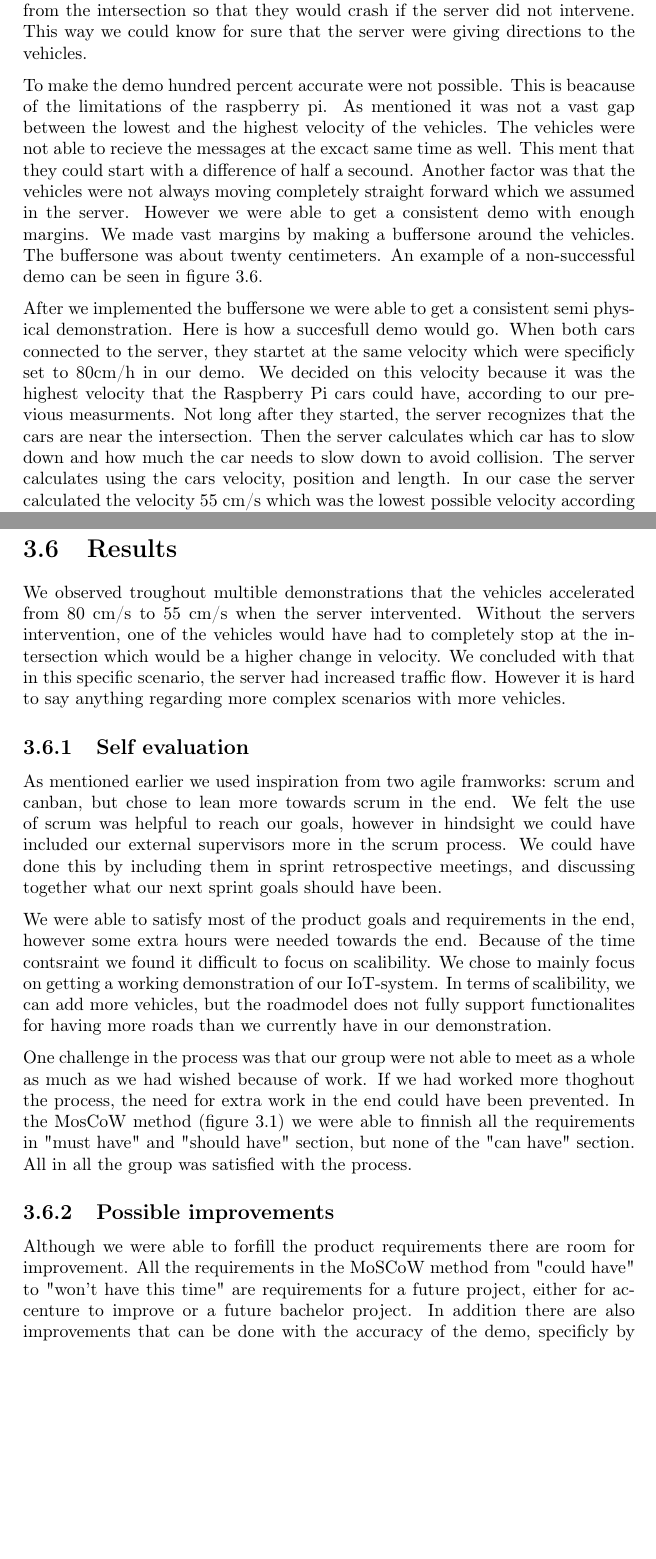
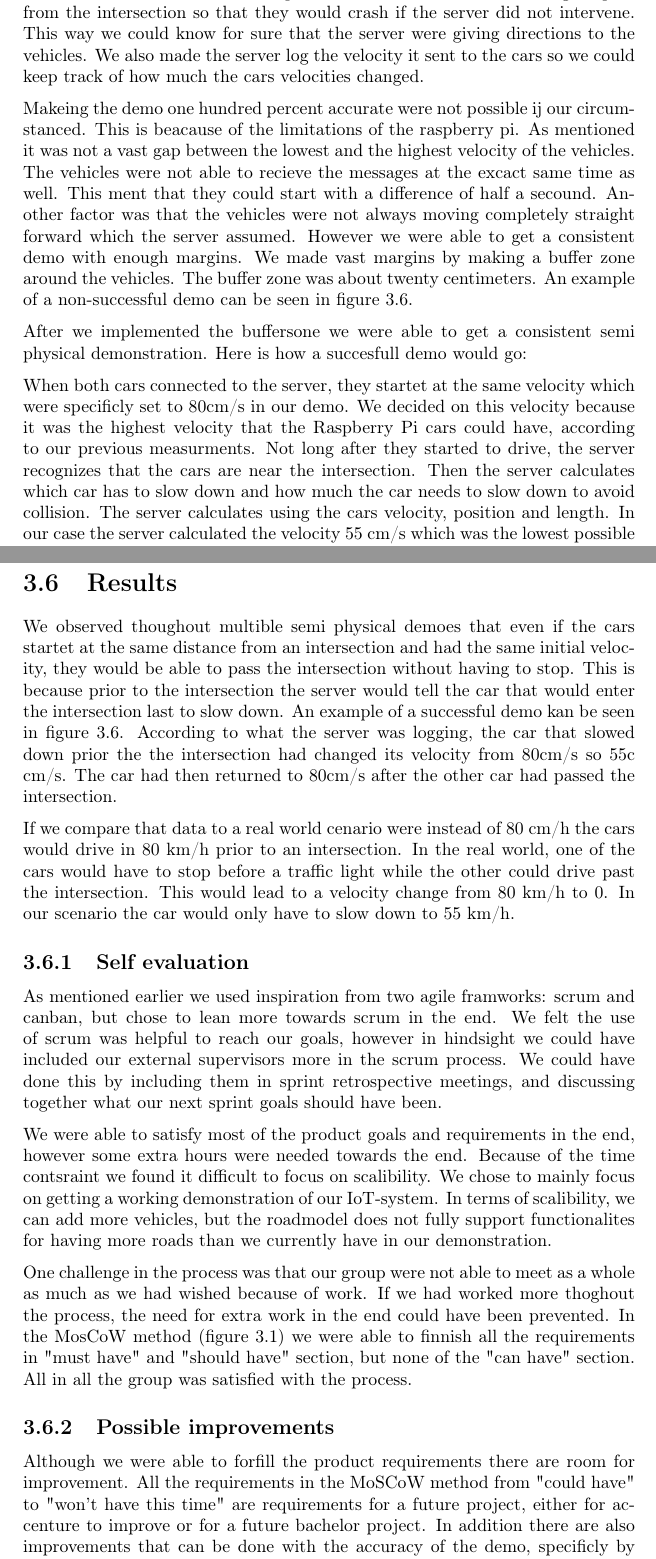
Before and after one commit to uyqn/web, a LaTeX thesis (src/reports/sluttrapport/main.tex, which reads src/reports/sluttrapport/chapters/sections/results.tex, src/reports/sluttrapport/chapters/sections/subsections/construction_of_demo.tex, src/reports/sluttrapport/chapters/sections/subsections/possible_improvements.tex): two parts of pages 24 and 27 of 44, joined at a grey line, cut so that both start at the same text, the shorter picture padded with empty space. Compiled offline with pdfLaTeX.

Commit message:
Skrevet om resultatbiten, men føler den trenger mer

```diff
--- a/src/reports/sluttrapport/chapters/sections/results.tex
+++ b/src/reports/sluttrapport/chapters/sections/results.tex
@@ -1,5 +1,8 @@
 \section{Results}
 
-We observed troughout multible demonstrations that the vehicles accelerated from 80 cm/s to 55 cm/s when the server intervented. Without the servers intervention, one of the vehicles would have had to completely stop at the intersection which would be a higher change in velocity. We concluded with that in this specific scenario, the server had increased traffic flow. However it is hard to say anything regarding more complex scenarios with more vehicles.
+We observed thoughout multible semi physical demoes that even if the cars startet at the same distance from an intersection and had the same initial velocity, they would be able to pass the intersection without having to stop. This is because prior to the intersection the server would tell the car that would enter the intersection last to slow down. An example of a successful demo kan be seen in figure 3.6. According to what the server was logging, the car that slowed down prior the the intersection had changed its velocity from 80cm/s so 55c cm/s. The car had then returned to 80cm/s after the other car had passed the intersection.
+
+If we compare that data to a real world cenario were instead of 80 cm/h the cars would drive in 80 km/h prior to an intersection. In the real world, one of the cars would have to stop before a traffic light while the other could drive past the intersection. This would lead to a velocity change from 80 km/h to 0. In our scenario the car would only have to slow down to 55 km/h.
+
 \input{chapters/sections/subsections/evaluation_of_process}
 \input{chapters/sections/subsections/possible_improvements}
--- a/src/reports/sluttrapport/chapters/sections/subsections/construction_of_demo.tex
+++ b/src/reports/sluttrapport/chapters/sections/subsections/construction_of_demo.tex
@@ -1,8 +1,8 @@
 \subsection{Construction of semi physical demonstration}
 
-We found a space at accenture that was big enough to build the track. Because of the limitations of the raspberry pi were the power given to the vehicles could not be under 40 and over 100 (We are not sure what the metrics is for power), we needed a road that could be over three meters long. If the road was under three meters the vehicle that had be given a power by the server which were under the limit. The server works in a way that the demo would not start until both vehicles had connected to it. Theoretically this means that the vehicles should start at the same time. We also placed the vehicles at the same lenght apart from the intersection so that they would crash if the server did not intervene. This way we could know for sure that the server were giving directions to the vehicles.
+We found a space at accenture that was big enough to build the track. Because of the limitations of the raspberry pi were the power given to the vehicles could not be under 40 and over 100 (We are not sure what the metrics is for power), we needed a road that could be over three meters long. If the road was under three meters the vehicle that had be given a power by the server which were under the limit. The server works in a way that the demo would not start until both vehicles had connected to it. Theoretically this means that the vehicles should start at the same time. We also placed the vehicles at the same lenght apart from the intersection so that they would crash if the server did not intervene. This way we could know for sure that the server were giving directions to the vehicles. We also made the server log the velocity it sent to the cars so we could keep track of how much the cars velocities changed.
 
-To make the demo hundred percent accurate were not possible. This is beacause of the limitations of the raspberry pi. As mentioned it was not a vast gap between the lowest and the highest velocity of the vehicles. The vehicles were not able to recieve the messages at the excact same time as well. This ment that they could start with a difference of half a secound. Another factor was that the vehicles were not always moving completely straight forward which we assumed in the server. However we were able to get a consistent demo with enough margins. We made  vast margins by making a buffersone around the vehicles. The buffersone was about twenty centimeters. An example of a non-successful demo can be seen in figure 3.6.
+Makeing the demo one hundred percent accurate were not possible ij our circumstanced. This is beacause of the limitations of the raspberry pi. As mentioned it was not a vast gap between the lowest and the highest velocity of the vehicles. The vehicles were not able to recieve the messages at the excact same time as well. This ment that they could start with a difference of half a secound. Another factor was that the vehicles were not always moving completely straight forward which the server assumed. However we were able to get a consistent demo with enough margins. We made vast margins by making a buffer zone around the vehicles. The buffer zone was about twenty centimeters. An example of a non-successful demo can be seen in figure 3.6.
 
 \begin{figure}[h!]
 	\centering
@@ -11,7 +11,9 @@ To make the demo hundred percent accurate were not possible. This is beacause of
 	\label{fig:crashdemo}
 \end{figure}
 
-After we implemented the buffersone we were able to get a consistent semi physical demonstration. Here is how a succesfull demo would go. When both cars connected to the server, they startet at the same velocity which were specificly set to 80cm/h in our demo. We decided on this velocity because it was the highest velocity that the Raspberry Pi cars could have, according to our previous measurments. Not long after they started, the server recognizes that the cars are near the intersection. Then the server calculates which car has to slow down and how much the car needs to slow down to avoid collision. The server calculates using the cars velocity, position and length. In our case the server calculated the velocity 55 cm/s which was the lowest possible velocity according to our measurements. Further the server sends its calculated velocity to the car that needs to slow down. The car that needs to slow down is the car that would enter last into the intersection. After the other car has supposedly passed the intersection the car that slowed down gets told by the server to speed up to its original velocity. An example of a successful demo can be seen in figure 3.7.
+After we implemented the buffersone we were able to get a consistent semi physical demonstration. Here is how a succesfull demo would go:
+
+When both cars connected to the server, they startet at the same velocity which were specificly set to 80cm/s in our demo. We decided on this velocity because it was the highest velocity that the Raspberry Pi cars could have, according to our previous measurments. Not long after they started to drive, the server recognizes that the cars are near the intersection. Then the server calculates which car has to slow down and how much the car needs to slow down to avoid collision. The server calculates using the cars velocity, position and length. In our case the server calculated the velocity 55 cm/s which was the lowest possible velocity according to our measurements. Further the server sends its calculated velocity to the car that needs to slow down. The car that needs to slow down is the car that would enter last into the intersection. After the other car has supposedly passed the intersection the car that slowed down gets told by the server to speed up to its original velocity. An example of a successful demo can be seen in figure 3.7.
 
 
 \begin{figure}[h!]
--- a/src/reports/sluttrapport/chapters/sections/subsections/possible_improvements.tex
+++ b/src/reports/sluttrapport/chapters/sections/subsections/possible_improvements.tex
@@ -1,5 +1,5 @@
 \subsection{Possible improvements}
 
-Although we were able to forfill the product requirements there are room for improvement. All the requirements in the MoSCoW method from "could have" to "won't have this time" are requirements for a future project, either for accenture to improve or a future bachelor project. In addition there are also improvements that can be done with the accuracy of the demo, specificly by doing more calibration tests and make a more accurate formula than we were able to produce. A more accurate demonstration can also be made by changing some of the wheels so that the vehicles can drive more straight.
+Although we were able to forfill the product requirements there are room for improvement. All the requirements in the MoSCoW method from "could have" to "won't have this time" are requirements for a future project, either for accenture to improve or for a future bachelor project. In addition there are also improvements that can be done with the accuracy of the demo, specificly by doing more calibration tests and make a more accurate formula than we were able to produce. A more accurate demonstration can also be made by changing some of the wheels so that the vehicles can drive more straight.
 
 Making a product that i viable in the real world is a long way ahead. That will require a lot more testing and implementation on a bigger scale. However, we hope that our testing and research can be of value towards that step.
```
Also changed, not shown: src/reports/sluttrapport/main.pdf, 3 other files.
